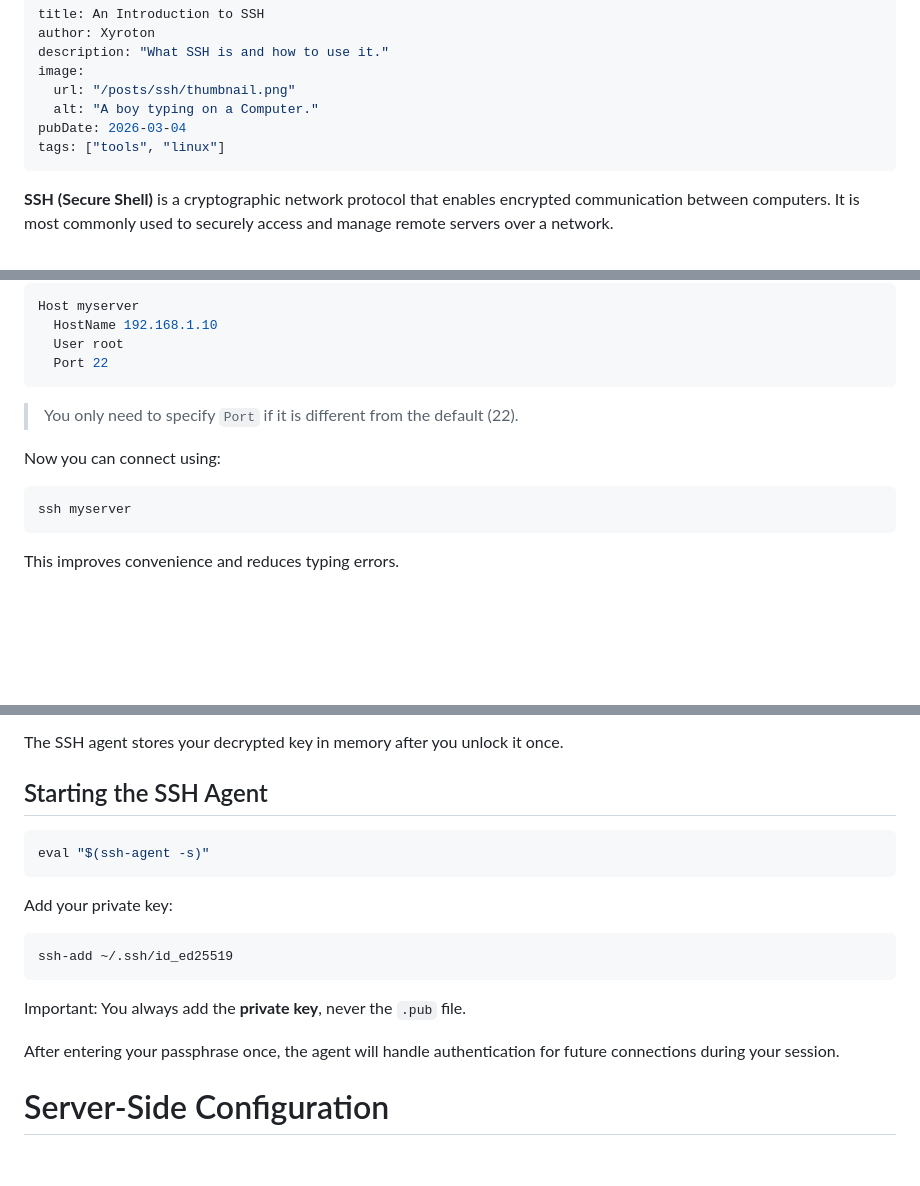
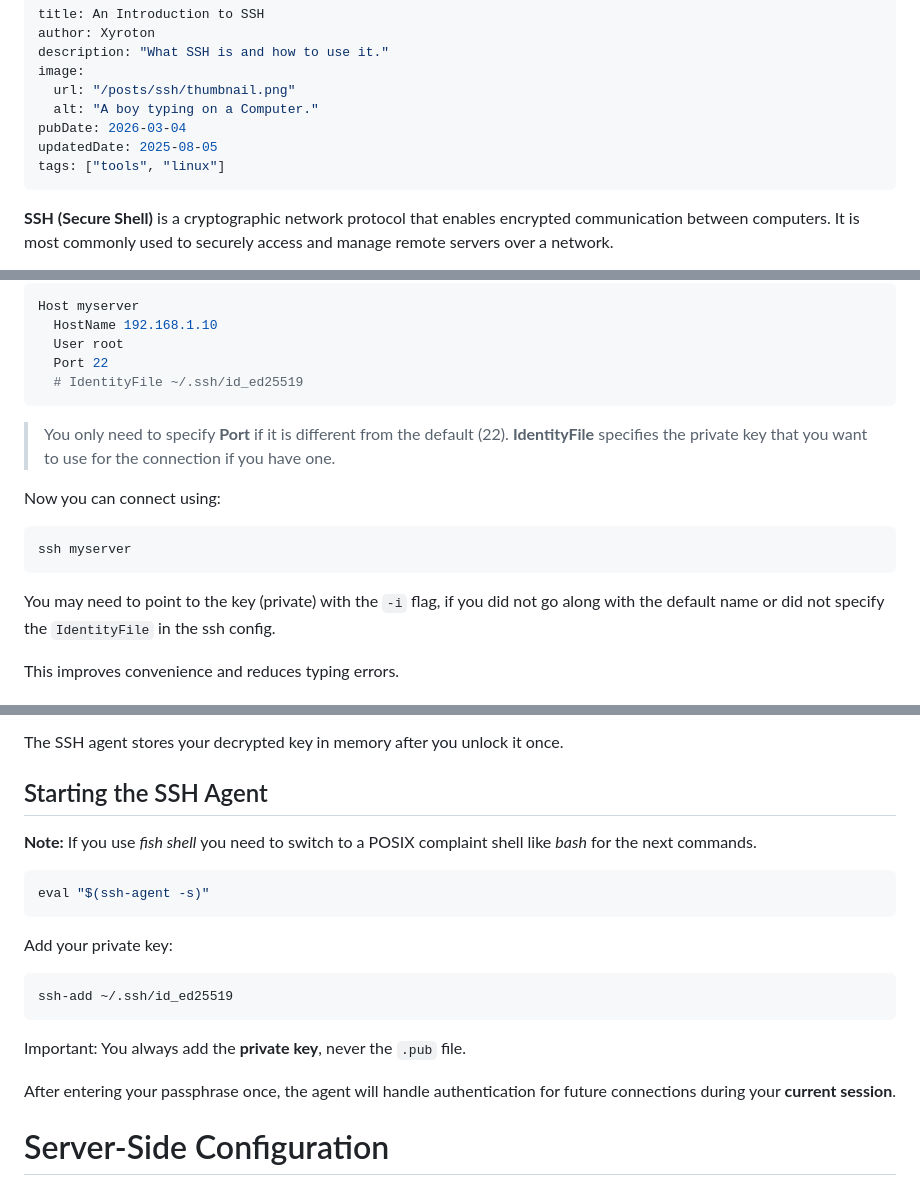
Before and after one commit to xyroton/xyroton.github.io, a Markdown page: src/blog/ssh.md, 3 parts joined by grey strips. Drawn GitHub-style; blank space fills up the shorter version.

Commit message:
Add more info

````diff
--- a/src/blog/ssh.md
+++ b/src/blog/ssh.md
@@ -6,6 +6,7 @@ image:
   url: "/posts/ssh/thumbnail.png"
   alt: "A boy typing on a Computer."
 pubDate: 2026-03-04
+updatedDate: 2025-08-05
 tags: ["tools", "linux"]
 ---
 
@@ -62,15 +63,18 @@ Host myserver
   HostName 192.168.1.10
   User root
   Port 22
+  # IdentityFile ~/.ssh/id_ed25519
 ```
 
-> You only need to specify `Port` if it is different from the default (22).
+> You only need to specify **Port** if it is different from the default (22). **IdentityFile** specifies the private key that you want to use for the connection if you have one.
 
 Now you can connect using:
 
 ```bash
 ssh myserver
 ```
+
+You may need to point to the key (private) with the `-i` flag, if you did not go along with the default name or did not specify the `IdentityFile` in the ssh config.
 
 This improves convenience and reduces typing errors.
 
@@ -135,7 +139,7 @@ If your private key is protected with a passphrase, you normally need to enter i
 The SSH agent stores your decrypted key in memory after you unlock it once.
 
 ## Starting the SSH Agent
-
+**Note:** If you use *fish shell* you need to switch to a POSIX complaint shell like *bash* for the next commands.
 ```bash
 eval "$(ssh-agent -s)"
 ```
@@ -149,7 +153,7 @@ ssh-add ~/.ssh/id_ed25519
 Important:
 You always add the **private key**, never the `.pub` file.
 
-After entering your passphrase once, the agent will handle authentication for future connections during your session.
+After entering your passphrase once, the agent will handle authentication for future connections during your **current session**.
 
 
 # Server-Side Configuration
````
